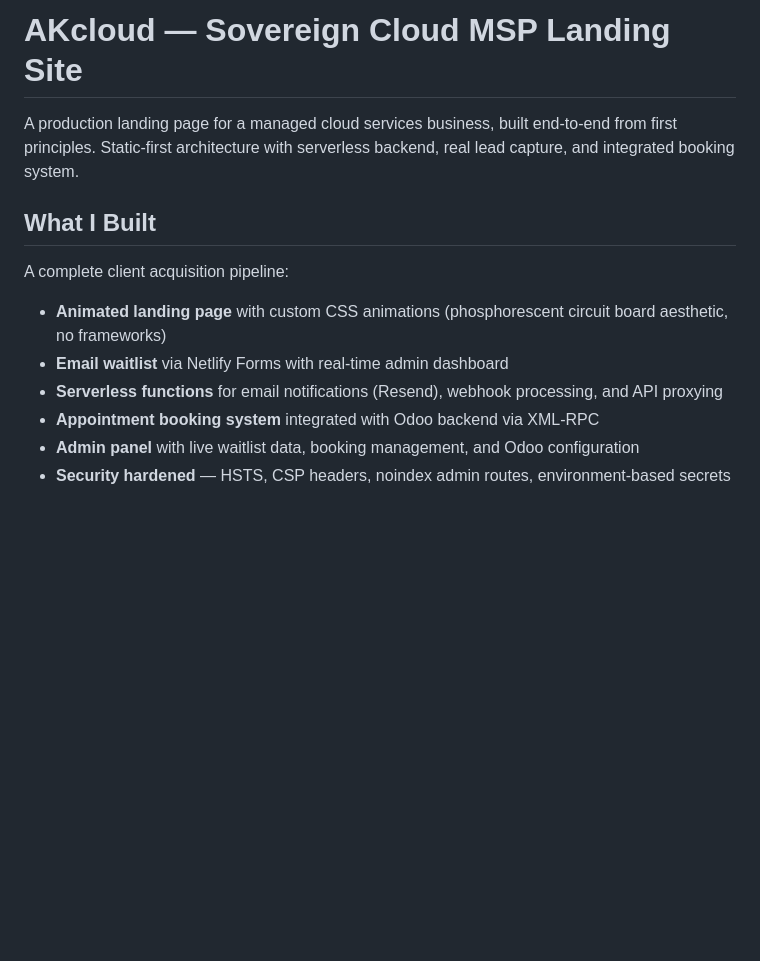
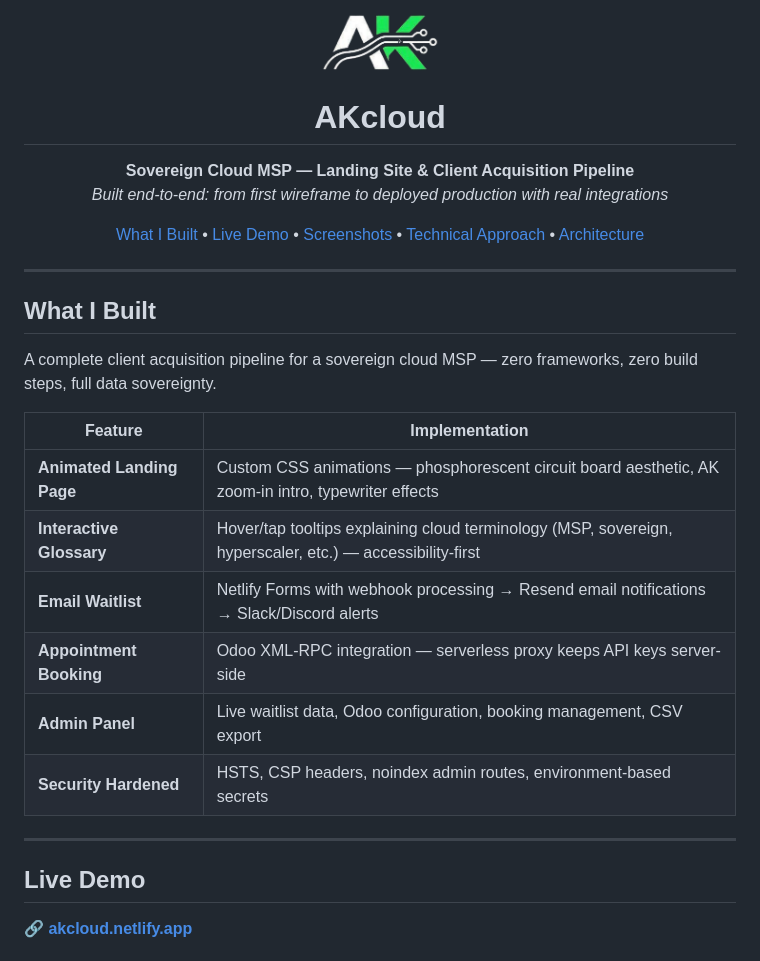
Before and after one commit to andiekobbietks/akcloud-site, a Markdown page: README.md, the part around one of its changes. GitHub-like rendering; blank space fills up the shorter version.

Commit message:
Add portfolio-ready README with screenshots

```diff
--- a/README.md
+++ b/README.md
@@ -1,14 +1,40 @@
-# AKcloud — Sovereign Cloud MSP Landing Site
+<p align="center">
+  <img src="assets/ak-mark2@2x.png" alt="AKcloud Logo" width="120" style="filter: drop-shadow(0 0 12px rgba(57,255,20,0.5));">
+</p>
 
-A production landing page for a managed cloud services business, built end-to-end from first principles. Static-first architecture with serverless backend, real lead capture, and integrated booking system.
+<h1 align="center">AKcloud</h1>
+
+<p align="center">
+  <strong>Sovereign Cloud MSP — Landing Site & Client Acquisition Pipeline</strong><br>
+  <em>Built end-to-end: from first wireframe to deployed production with real integrations</em>
+</p>
+
+<p align="center">
+  <a href="#what-i-built">What I Built</a> •
+  <a href="#live-demo">Live Demo</a> •
+  <a href="#screenshots">Screenshots</a> •
+  <a href="#technical-approach">Technical Approach</a> •
+  <a href="#architecture">Architecture</a>
+</p>
+
+---
 
 ## What I Built
 
-A complete client acquisition pipeline:
+A complete client acquisition pipeline for a sovereign cloud MSP — zero frameworks, zero build steps, full data sovereignty.
 
-- **Animated landing page** with custom CSS animations (phosphorescent circuit board aesthetic, no frameworks)
-- **Email waitlist** via Netlify Forms with real-time admin dashboard
-- **Serverless functions** for email notifications (Resend), webhook processing, and API proxying
-- **Appointment booking system** integrated with Odoo backend via XML-RPC
-- **Admin panel** with live waitlist data, booking management, and Odoo configuration
-- **Security hardened** — HSTS, CSP headers, noindex admin routes, environment-based secrets
+| Feature | Implementation |
+|---|---|
+| **Animated Landing Page** | Custom CSS animations — phosphorescent circuit board aesthetic, AK zoom-in intro, typewriter effects |
+| **Interactive Glossary** | Hover/tap tooltips explaining cloud terminology (MSP, sovereign, hyperscaler, etc.) — accessibility-first |
+| **Email Waitlist** | Netlify Forms with webhook processing → Resend email notifications → Slack/Discord alerts |
+| **Appointment Booking** | Odoo XML-RPC integration — serverless proxy keeps API keys server-side |
+| **Admin Panel** | Live waitlist data, Odoo configuration, booking management, CSV export |
+| **Security Hardened** | HSTS, CSP headers, noindex admin routes, environment-based secrets |
+
+---
+
+## Live Demo
+
+**🔗 [akcloud.netlify.app](https://akcloud.netlify.app)**
+
```
Also changed, not shown: other parts of README.md (+60 -26 lines).
